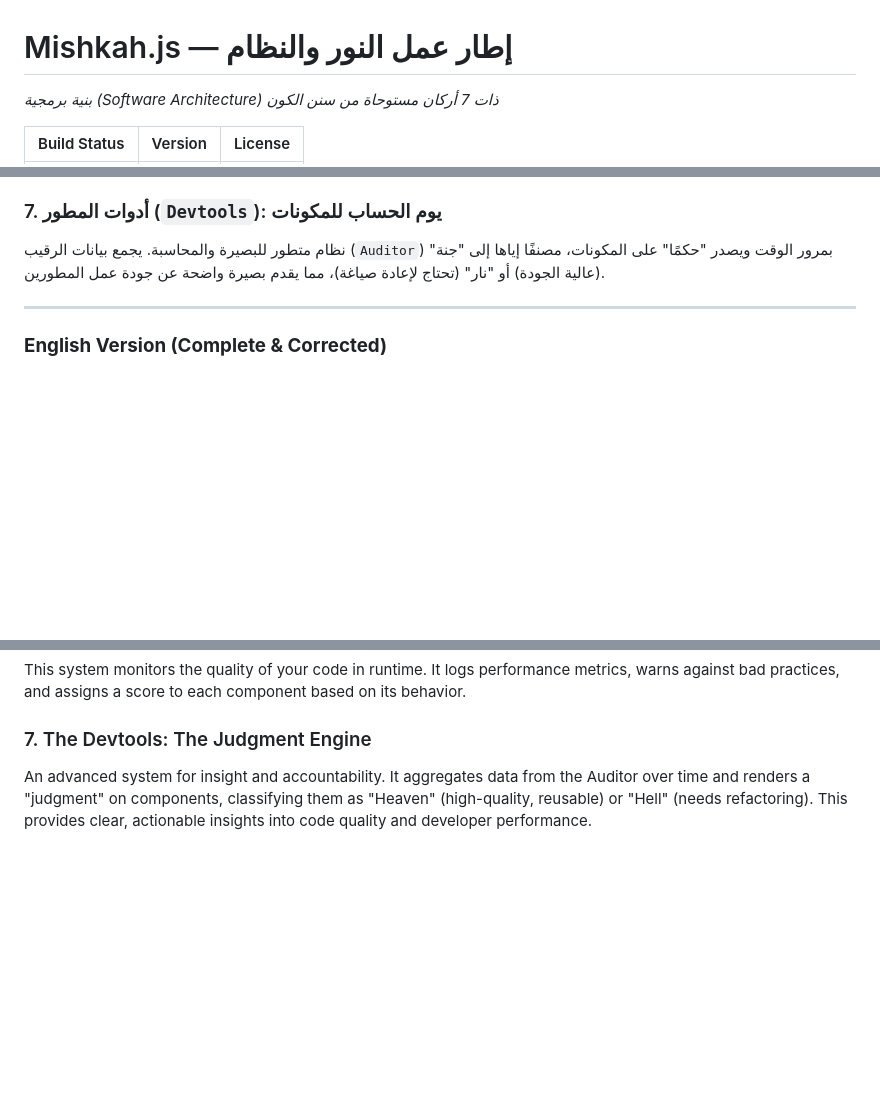
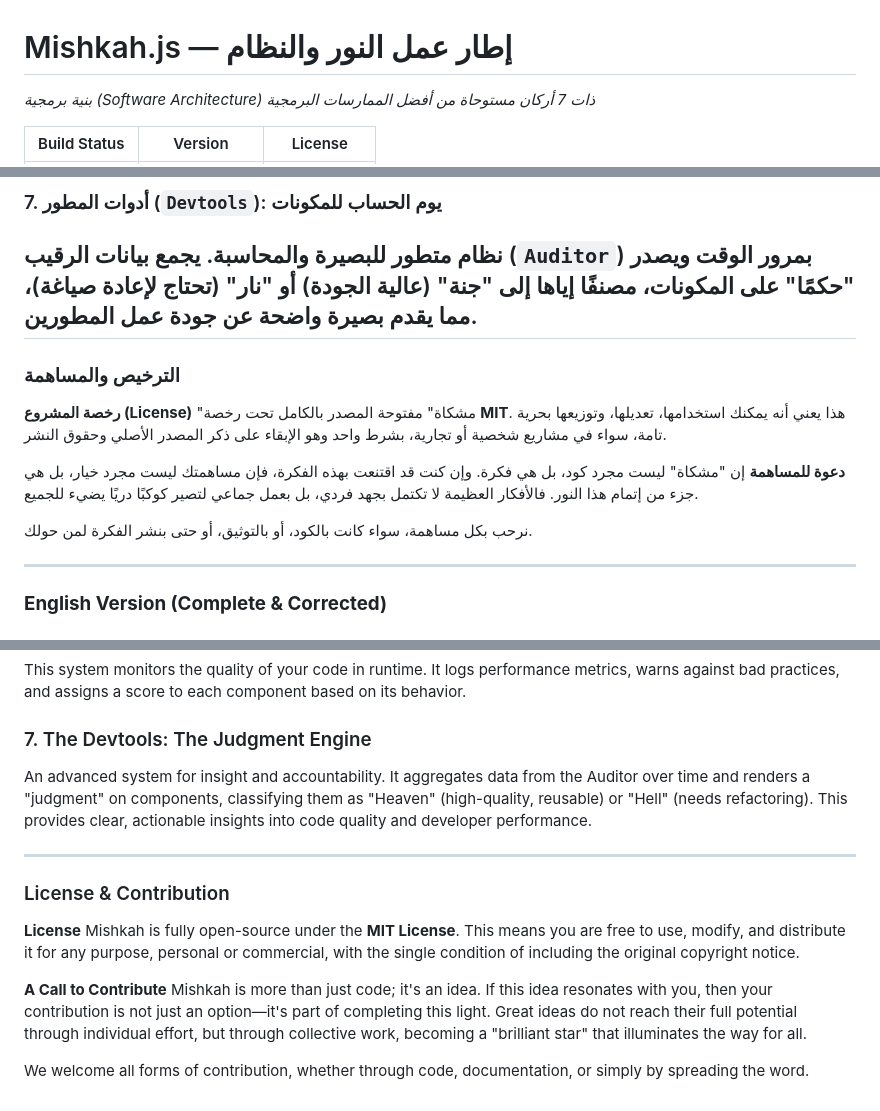
Before and after one commit to quranaicode-oss/mishkah, a Markdown page: README.md, 3 parts joined by grey strips. Rendered like a GitHub page; blank space fills up the shorter version.

```diff
--- a/README.md
+++ b/README.md
@@ -2,7 +2,7 @@
 
 # Mishkah.js — إطار عمل النور والنظام
 
-*بنية برمجية (Software Architecture) ذات 7 أركان مستوحاة من سنن الكون*
+*بنية برمجية (Software Architecture) ذات 7 أركان مستوحاة من أفضل الممارسات البرمجية*
 
 | Build Status | Version | License |
 | :---: | :---: | :---: |
@@ -77,6 +78,17 @@ h.Containers.Div(
 ### 7\. أدوات المطور (`Devtools`): يوم الحساب للمكونات
 
 نظام متطور للبصيرة والمحاسبة. يجمع بيانات الرقيب (`Auditor`) بمرور الوقت ويصدر "حكمًا" على المكونات، مصنفًا إياها إلى "جنة" (عالية الجودة) أو "نار" (تحتاج لإعادة صياغة)، مما يقدم بصيرة واضحة عن جودة عمل المطورين.
+-----
+
+### الترخيص والمساهمة
+
+**رخصة المشروع (License)**
+"مشكاة" مفتوحة المصدر بالكامل تحت رخصة **MIT**. هذا يعني أنه يمكنك استخدامها، تعديلها، وتوزيعها بحرية تامة، سواء في مشاريع شخصية أو تجارية، بشرط واحد وهو الإبقاء على ذكر المصدر الأصلي وحقوق النشر.
+
+**دعوة للمساهمة**
+إن "مشكاة" ليست مجرد كود، بل هي فكرة. وإن كنت قد اقتنعت بهذه الفكرة، فإن مساهمتك ليست مجرد خيار، بل هي جزء من إتمام هذا النور. فالأفكار العظيمة لا تكتمل بجهد فردي، بل بعمل جماعي لتصير كوكبًا دريًا يضيء للجميع.
+
+نرحب بكل مساهمة، سواء كانت بالكود، أو بالتوثيق، أو حتى بنشر الفكرة لمن حولك.
 
 -----
 
@@ -153,4 +166,18 @@ This system monitors the quality of your code in runtime. It logs performance me
 
 ### 7\. The Devtools: The Judgment Engine
 
+
 An advanced system for insight and accountability. It aggregates data from the Auditor over time and renders a "judgment" on components, classifying them as "Heaven" (high-quality, reusable) or "Hell" (needs refactoring). This provides clear, actionable insights into code quality and developer performance.
+
+
+-----
+
+### License & Contribution
+
+**License**
+Mishkah is fully open-source under the **MIT License**. This means you are free to use, modify, and distribute it for any purpose, personal or commercial, with the single condition of including the original copyright notice.
+
+**A Call to Contribute**
+Mishkah is more than just code; it's an idea. If this idea resonates with you, then your contribution is not just an option—it's part of completing this light. Great ideas do not reach their full potential through individual effort, but through collective work, becoming a "brilliant star" that illuminates the way for all.
+
+We welcome all forms of contribution, whether through code, documentation, or simply by spreading the word.
```
Also changed, not shown: other parts of README.md (+4 -2 lines).
